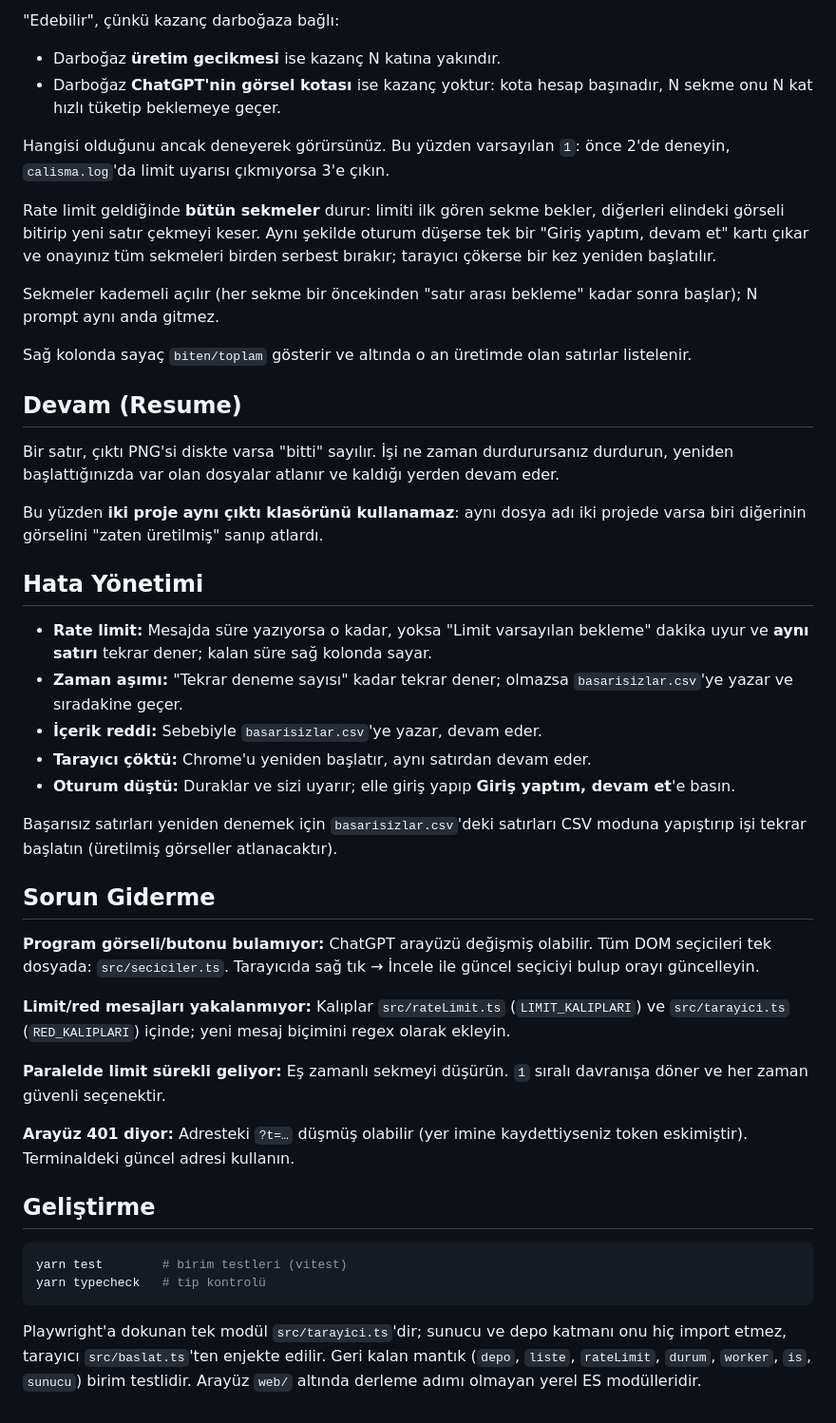
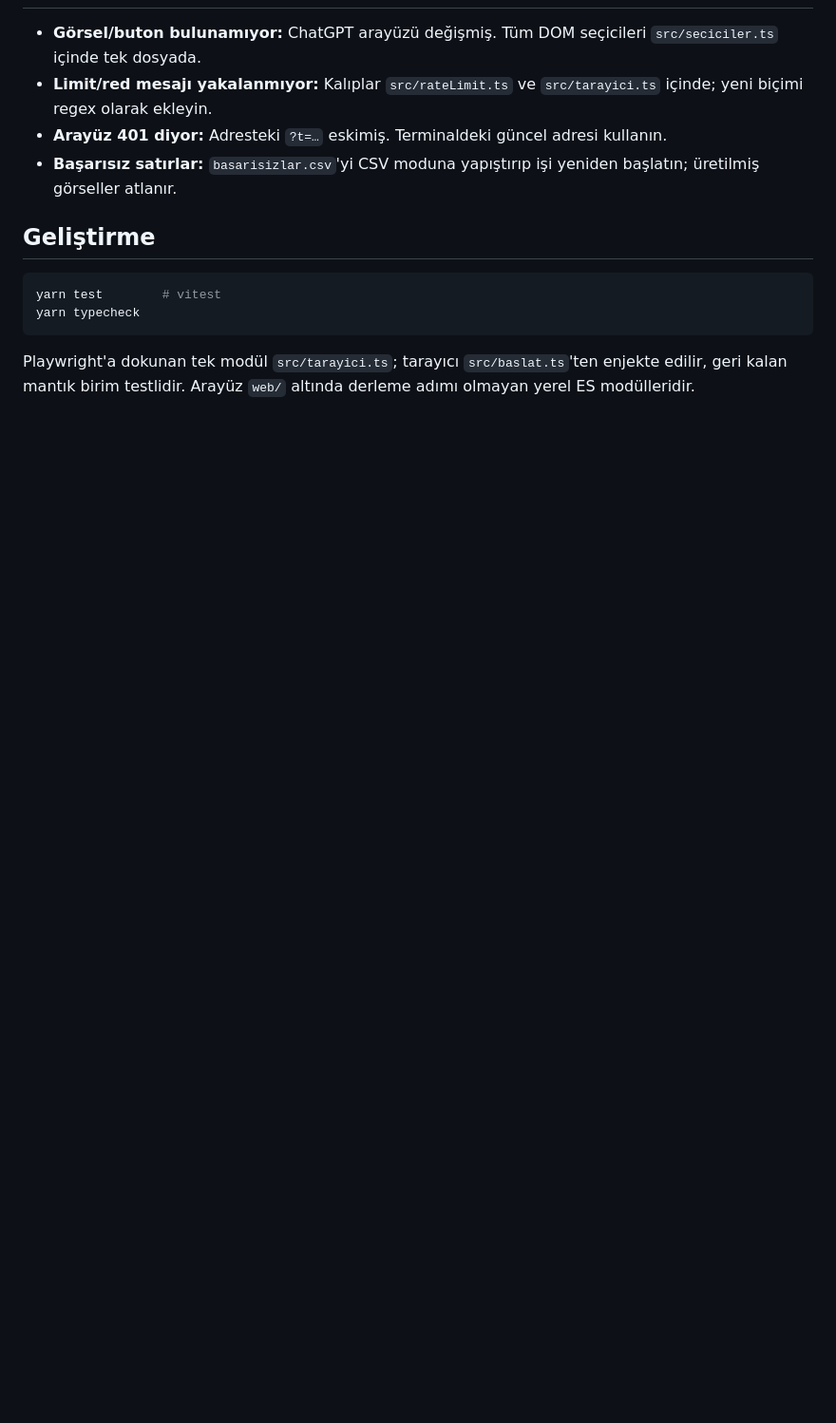
Before and after one commit to firatcihan/continuous-image-generator, a Markdown page: README.md, the part around one of its changes. Shown at 95% size. GitHub-like rendering; blank space fills up the shorter version.

````diff
--- a/README.md
+++ b/README.md
@@ -138,71 +108,19 @@ satırlar aralarında paylaştırılır. Bir görsel ~60 saniye sürdüğü içi
-"Edebilir", çünkü kazanç darboğaza bağlı:
-
-- Darboğaz **üretim gecikmesi** ise kazanç N katına yakındır.
-- Darboğaz **ChatGPT'nin görsel kotası** ise kazanç yoktur: kota hesap
-  başınadır, N sekme onu N kat hızlı tüketip beklemeye geçer.
-
-Hangisi olduğunu ancak deneyerek görürsünüz. Bu yüzden varsayılan `1`: önce
-2'de deneyin, `calisma.log`'da limit uyarısı çıkmıyorsa 3'e çıkın.
-
-Rate limit geldiğinde **bütün sekmeler** durur: limiti ilk gören sekme bekler,
-diğerleri elindeki görseli bitirip yeni satır çekmeyi keser. Aynı şekilde
-oturum düşerse tek bir "Giriş yaptım, devam et" kartı çıkar ve onayınız tüm
-sekmeleri birden serbest bırakır; tarayıcı çökerse bir kez yeniden başlatılır.
-
-Sekmeler kademeli açılır (her sekme bir öncekinden "satır arası bekleme" kadar
-sonra başlar); N prompt aynı anda gitmez.
-
-Sağ kolonda sayaç `biten/toplam` gösterir ve altında o an üretimde olan
-satırlar listelenir.
-
-## Devam (Resume)
-
-Bir satır, çıktı PNG'si diskte varsa "bitti" sayılır. İşi ne zaman
-durdurursanız durdurun, yeniden başlattığınızda var olan dosyalar atlanır ve
-kaldığı yerden devam eder.
-
-Bu yüzden **iki proje aynı çıktı klasörünü kullanamaz**: aynı dosya adı iki
-projede varsa biri diğerinin görselini "zaten üretilmiş" sanıp atlardı.
-
-## Hata Yönetimi
-
-- **Rate limit:** Mesajda süre yazıyorsa o kadar, yoksa "Limit varsayılan
-  bekleme" dakika uyur ve **aynı satırı** tekrar dener; kalan süre sağ kolonda
-  sayar.
-- **Zaman aşımı:** "Tekrar deneme sayısı" kadar tekrar dener; olmazsa
-  `basarisizlar.csv`'ye yazar ve sıradakine geçer.
-- **İçerik reddi:** Sebebiyle `basarisizlar.csv`'ye yazar, devam eder.
-- **Tarayıcı çöktü:** Chrome'u yeniden başlatır, aynı satırdan devam eder.
-- **Oturum düştü:** Duraklar ve sizi uyarır; elle giriş yapıp **Giriş yaptım,
-  devam et**'e basın.
-
-Başarısız satırları yeniden denemek için `basarisizlar.csv`'deki satırları
-CSV moduna yapıştırıp işi tekrar başlatın (üretilmiş görseller atlanacaktır).
-
-## Sorun Giderme
-
-**Program görseli/butonu bulamıyor:** ChatGPT arayüzü değişmiş olabilir.
-Tüm DOM seçicileri tek dosyada: `src/seciciler.ts`. Tarayıcıda sağ tık →
-İncele ile güncel seçiciyi bulup orayı güncelleyin.
-
-**Limit/red mesajları yakalanmıyor:** Kalıplar `src/rateLimit.ts`
-(`LIMIT_KALIPLARI`) ve `src/tarayici.ts` (`RED_KALIPLARI`) içinde; yeni mesaj
-biçimini regex olarak ekleyin.
-
-**Paralelde limit sürekli geliyor:** Eş zamanlı sekmeyi düşürün. `1` sıralı
-davranışa döner ve her zaman güvenli seçenektir.
-
-**Arayüz 401 diyor:** Adresteki `?t=…` düşmüş olabilir (yer imine
-kaydettiyseniz token eskimiştir). Terminaldeki güncel adresi kullanın.
+- **Görsel/buton bulunamıyor:** ChatGPT arayüzü değişmiş. Tüm DOM seçicileri
+  `src/seciciler.ts` içinde tek dosyada.
+- **Limit/red mesajı yakalanmıyor:** Kalıplar `src/rateLimit.ts` ve
+  `src/tarayici.ts` içinde; yeni biçimi regex olarak ekleyin.
+- **Arayüz 401 diyor:** Adresteki `?t=…` eskimiş. Terminaldeki güncel adresi
+  kullanın.
+- **Başarısız satırlar:** `basarisizlar.csv`'yi CSV moduna yapıştırıp işi
+  yeniden başlatın; üretilmiş görseller atlanır.
 
 ## Geliştirme
 
 ```bash
-yarn test        # birim testleri (vitest)
-yarn typecheck   # tip kontrolü
+yarn test        # vitest
+yarn typecheck
 ```
 
-Playwright'a dokunan tek modül `src/tarayici.ts`'dir; sunucu ve depo katmanı
-onu hiç import etmez, tarayıcı `src/baslat.ts`'ten enjekte edilir. Geri kalan
-mantık (`depo`, `liste`, `rateLimit`, `durum`, `worker`, `is`, `sunucu`) birim
-testlidir. Arayüz `web/` altında derleme adımı olmayan yerel ES modülleridir.
+Playwright'a dokunan tek modül `src/tarayici.ts`; tarayıcı `src/baslat.ts`'ten
+enjekte edilir, geri kalan mantık birim testlidir. Arayüz `web/` altında
+derleme adımı olmayan yerel ES modülleridir.
````
Also changed, not shown: other parts of README.md (+67 -97 lines).
